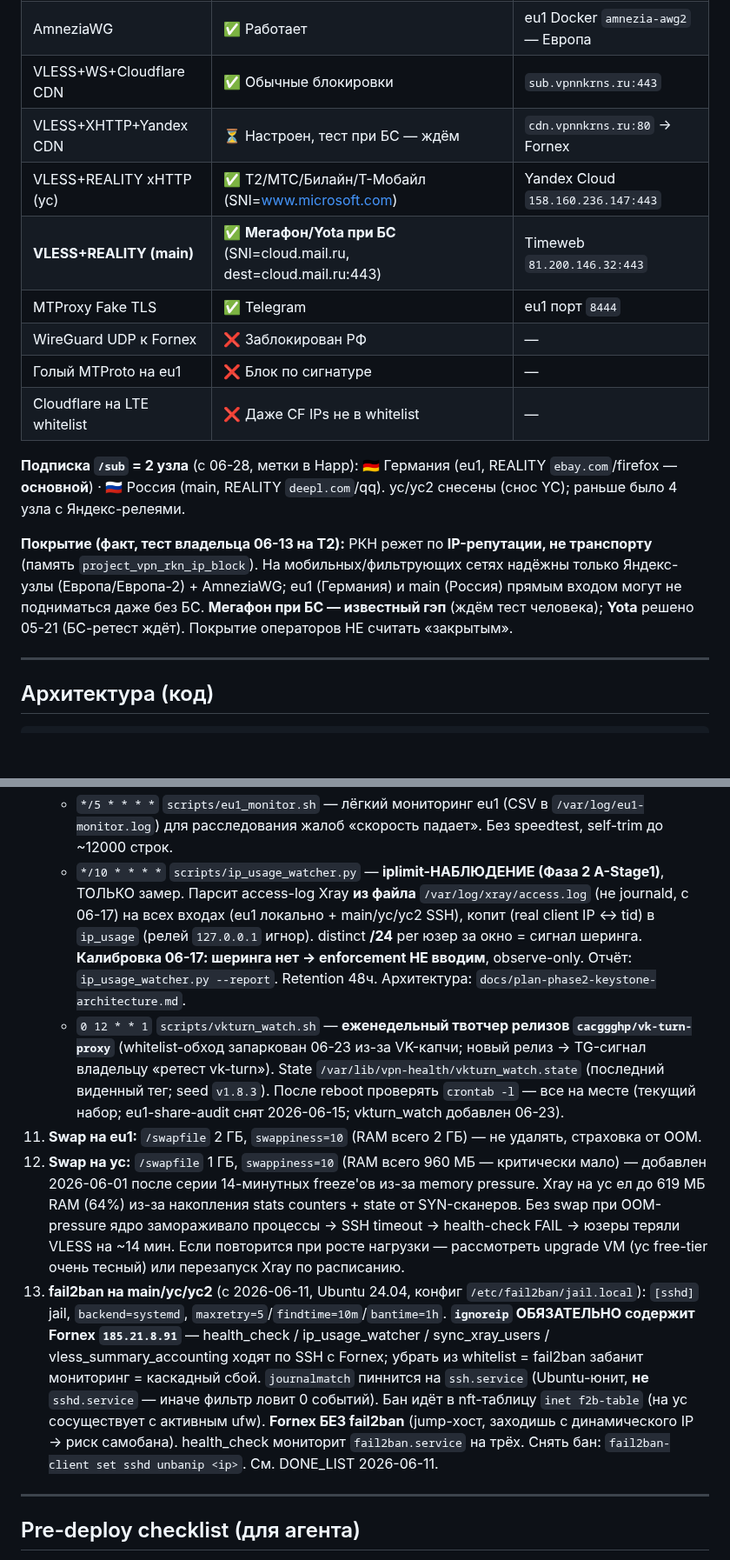
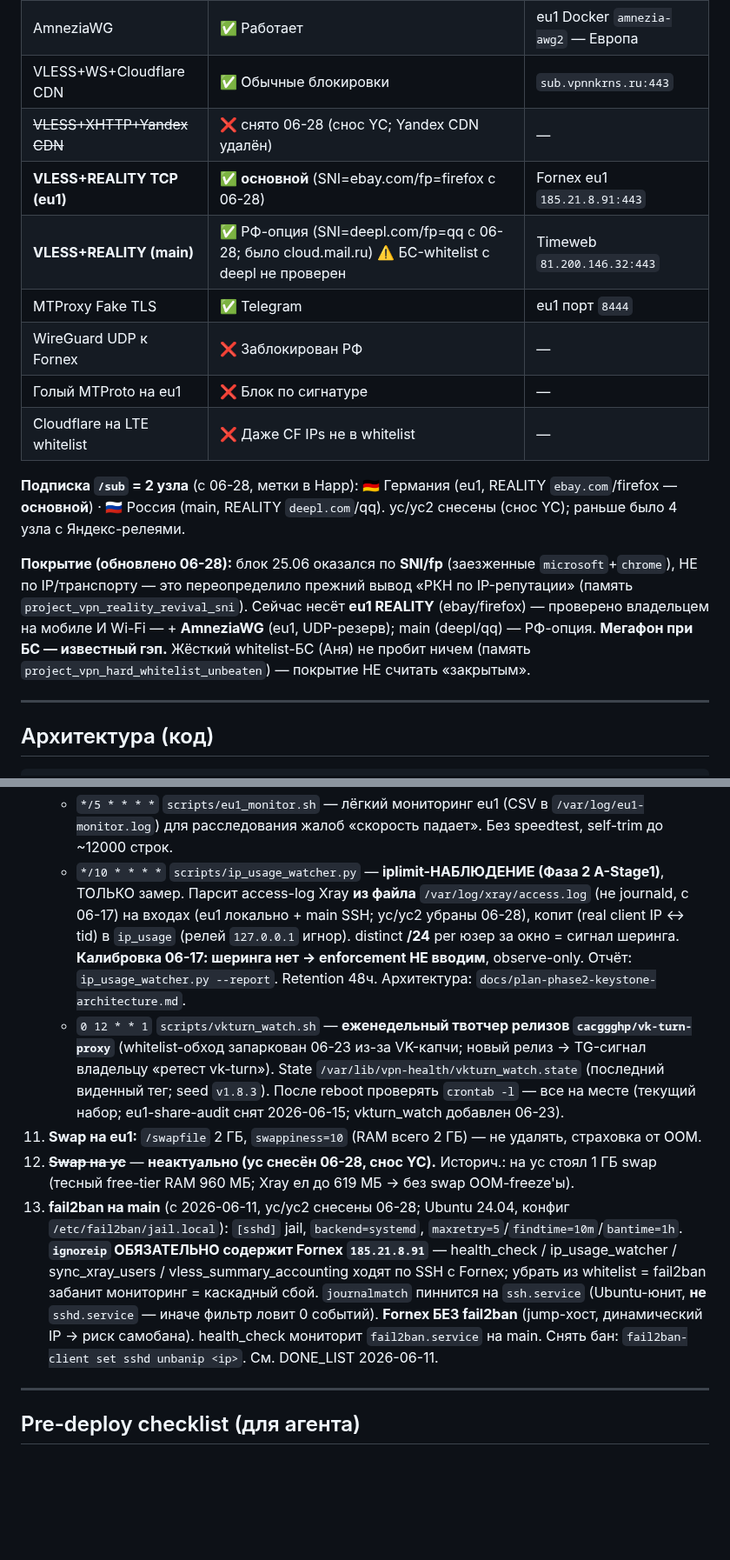
Before and after one commit to nikkronos/vpnservice, a Markdown page: CLAUDE.md, 2 parts joined by grey strips. Shown at 87% size. Drawn GitHub-style; blank space fills up the shorter version.

```diff
--- a/CLAUDE.md
+++ b/CLAUDE.md
@@ -84,9 +83,9 @@ git log --oneline -3
 | WireGuard | ✅ Работает | main (Timeweb) — Россия |
 | AmneziaWG | ✅ Работает | eu1 Docker `amnezia-awg2` — Европа |
 | VLESS+WS+Cloudflare CDN | ✅ Обычные блокировки | `sub.vpnnkrns.ru:443` |
-| VLESS+XHTTP+Yandex CDN | ⏳ Настроен, тест при БС — ждём | `cdn.vpnnkrns.ru:80` → Fornex |
-| VLESS+REALITY xHTTP (yc) | ✅ T2/МТС/Билайн/Т-Мобайл (SNI=www.microsoft.com) | Yandex Cloud `158.160.236.147:443` |
-| **VLESS+REALITY (main)** | ✅ **Мегафон/Yota при БС** (SNI=cloud.mail.ru, dest=cloud.mail.ru:443) | Timeweb `81.200.146.32:443` |
+| ~~VLESS+XHTTP+Yandex CDN~~ | ❌ снято 06-28 (снос YC; Yandex CDN удалён) | — |
+| **VLESS+REALITY TCP (eu1)** | ✅ **основной** (SNI=ebay.com/fp=firefox с 06-28) | Fornex eu1 `185.21.8.91:443` |
+| **VLESS+REALITY (main)** | ✅ РФ-опция (SNI=deepl.com/fp=qq с 06-28; было cloud.mail.ru) ⚠️ БС-whitelist с deepl не проверен | Timeweb `81.200.146.32:443` |
 | MTProxy Fake TLS | ✅ Telegram | eu1 порт `8444` |
 | WireGuard UDP к Fornex | ❌ Заблокирован РФ | — |
 | Голый MTProto на eu1 | ❌ Блок по сигнатуре | — |
@@ -94,7 +93,7 @@ git log --oneline -3
 
 **Подписка `/sub` = 2 узла** (с 06-28, метки в Happ): 🇩🇪 Германия (eu1, REALITY `ebay.com`/firefox — **основной**) · 🇷🇺 Россия (main, REALITY `deepl.com`/qq). yc/yc2 снесены (снос YC); раньше было 4 узла с Яндекс-релеями.
 
-**Покрытие (факт, тест владельца 06-13 на T2):** РКН режет по **IP-репутации, не транспорту** (память `project_vpn_rkn_ip_block`). На мобильных/фильтрующих сетях надёжны только Яндекс-узлы (Европа/Европа-2) + AmneziaWG; eu1 (Германия) и main (Россия) прямым входом могут не подниматься даже без БС. **Мегафон при БС — известный гэп** (ждём тест человека); **Yota** решено 05-21 (БС-ретест ждёт). Покрытие операторов НЕ считать «закрытым».
+**Покрытие (обновлено 06-28):** блок 25.06 оказался по **SNI/fp** (заезженные `microsoft`+`chrome`), НЕ по IP/транспорту — это переопределило прежний вывод «РКН по IP-репутации» (память `project_vpn_reality_revival_sni`). Сейчас несёт **eu1 REALITY** (ebay/firefox) — проверено владельцем на мобиле И Wi-Fi — + **AmneziaWG** (eu1, UDP-резерв); main (deepl/qq) — РФ-опция. **Мегафон при БС — известный гэп.** Жёсткий whitelist-БС (Аня) не пробит ничем (память `project_vpn_hard_whitelist_unbeaten`) — покрытие НЕ считать «закрытым».
 
 ---
 
@@ -271,10 +270,10 @@ ENFORCEMENT_ENABLED=1    # гейт «Получить VPN» по db_is_access_a
     - `*/5 * * * *` `scripts/eu1_monitor.sh` — лёгкий мониторинг eu1 (CSV в `/var/log/eu1-monitor.log`) для расследования жалоб «скорость падает». Без speedtest, self-trim до ~12000 строк.
-    - `*/10 * * * *` `scripts/ip_usage_watcher.py` — **iplimit-НАБЛЮДЕНИЕ (Фаза 2 A-Stage1)**, ТОЛЬКО замер. Парсит access-log Xray **из файла** `/var/log/xray/access.log` (не journald, с 06-17) на всех входах (eu1 локально + main/yc/yc2 SSH), копит (real client IP ↔ tid) в `ip_usage` (релей `127.0.0.1` игнор). distinct **/24** per юзер за окно = сигнал шеринга. **Калибровка 06-17: шеринга нет → enforcement НЕ вводим**, observe-only. Отчёт: `ip_usage_watcher.py --report`. Retention 48ч. Архитектура: `docs/plan-phase2-keystone-architecture.md`.
+    - `*/10 * * * *` `scripts/ip_usage_watcher.py` — **iplimit-НАБЛЮДЕНИЕ (Фаза 2 A-Stage1)**, ТОЛЬКО замер. Парсит access-log Xray **из файла** `/var/log/xray/access.log` (не journald, с 06-17) на входах (eu1 локально + main SSH; yc/yc2 убраны 06-28), копит (real client IP ↔ tid) в `ip_usage` (релей `127.0.0.1` игнор). distinct **/24** per юзер за окно = сигнал шеринга. **Калибровка 06-17: шеринга нет → enforcement НЕ вводим**, observe-only. Отчёт: `ip_usage_watcher.py --report`. Retention 48ч. Архитектура: `docs/plan-phase2-keystone-architecture.md`.
     - `0 12 * * 1` `scripts/vkturn_watch.sh` — **еженедельный твотчер релизов `cacggghp/vk-turn-proxy`** (whitelist-обход запаркован 06-23 из-за VK-капчи; новый релиз → TG-сигнал владельцу «ретест vk-turn»). State `/var/lib/vpn-health/vkturn_watch.state` (последний виденный тег; seed `v1.8.3`).
     После reboot проверять `crontab -l` — все на месте (текущий набор; eu1-share-audit снят 2026-06-15; vkturn_watch добавлен 06-23).
 11. **Swap на eu1:** `/swapfile` 2 ГБ, `swappiness=10` (RAM всего 2 ГБ) — не удалять, страховка от OOM.
-12. **Swap на yc:** `/swapfile` 1 ГБ, `swappiness=10` (RAM всего 960 МБ — критически мало) — добавлен 2026-06-01 после серии 14-минутных freeze'ов из-за memory pressure. Xray на yc ел до 619 МБ RAM (64%) из-за накопления stats counters + state от SYN-сканеров. Без swap при OOM-pressure ядро замораживало процессы → SSH timeout → health-check FAIL → юзеры теряли VLESS на ~14 мин. Если повторится при росте нагрузки — рассмотреть upgrade VM (yc free-tier очень тесный) или перезапуск Xray по расписанию.
-13. **fail2ban на main/yc/yc2** (с 2026-06-11, Ubuntu 24.04, конфиг `/etc/fail2ban/jail.local`): `[sshd]` jail, `backend=systemd`, `maxretry=5`/`findtime=10m`/`bantime=1h`. **`ignoreip` ОБЯЗАТЕЛЬНО содержит Fornex `185.21.8.91`** — health_check / ip_usage_watcher / sync_xray_users / vless_summary_accounting ходят по SSH с Fornex; убрать из whitelist = fail2ban забанит мониторинг = каскадный сбой. `journalmatch` пиннится на `ssh.service` (Ubuntu-юнит, **не** `sshd.service` — иначе фильтр ловит 0 событий). Бан идёт в nft-таблицу `inet f2b-table` (на yc сосуществует с активным ufw). **Fornex БЕЗ fail2ban** (jump-хост, заходишь с динамического IP → риск самобана). health_check мониторит `fail2ban.service` на трёх. Снять бан: `fail2ban-client set sshd unbanip <ip>`. См. DONE_LIST 2026-06-11.
+12. ~~**Swap на yc**~~ — **неактуально (yc снесён 06-28, снос YC).** Историч.: на yc стоял 1 ГБ swap (тесный free-tier RAM 960 МБ; Xray ел до 619 МБ → без swap OOM-freeze'ы).
+13. **fail2ban на main** (с 2026-06-11, yc/yc2 снесены 06-28; Ubuntu 24.04, конфиг `/etc/fail2ban/jail.local`): `[sshd]` jail, `backend=systemd`, `maxretry=5`/`findtime=10m`/`bantime=1h`. **`ignoreip` ОБЯЗАТЕЛЬНО содержит Fornex `185.21.8.91`** — health_check / ip_usage_watcher / sync_xray_users / vless_summary_accounting ходят по SSH с Fornex; убрать из whitelist = fail2ban забанит мониторинг = каскадный сбой. `journalmatch` пиннится на `ssh.service` (Ubuntu-юнит, **не** `sshd.service` — иначе фильтр ловит 0 событий). **Fornex БЕЗ fail2ban** (jump-хост, динамический IP → риск самобана). health_check мониторит `fail2ban.service` на main. Снять бан: `fail2ban-client set sshd unbanip <ip>`. См. DONE_LIST 2026-06-11.
 
 ---
 
```
Also changed, not shown: other parts of CLAUDE.md (+13 -14 lines), ROADMAP_VPN.md (+5 -5 lines).
